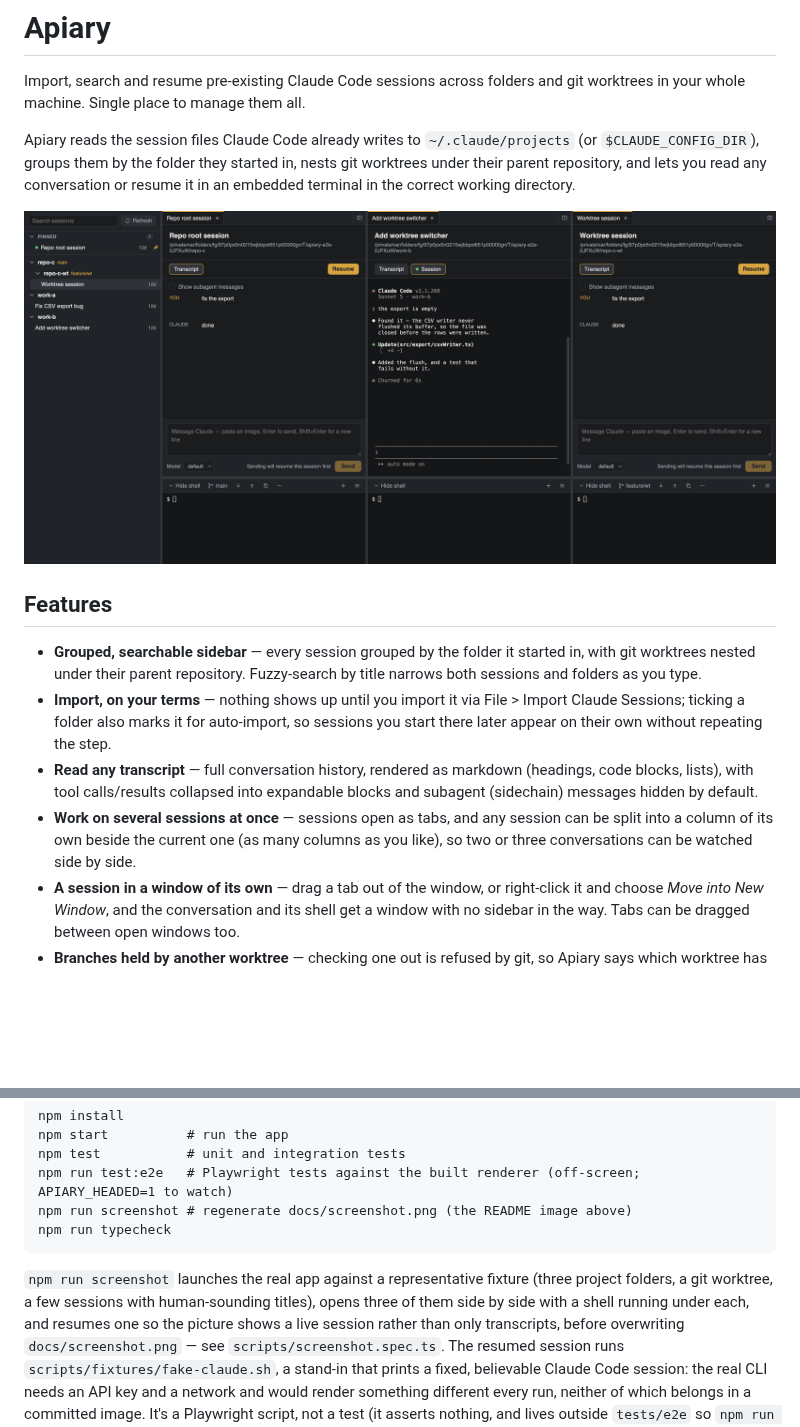
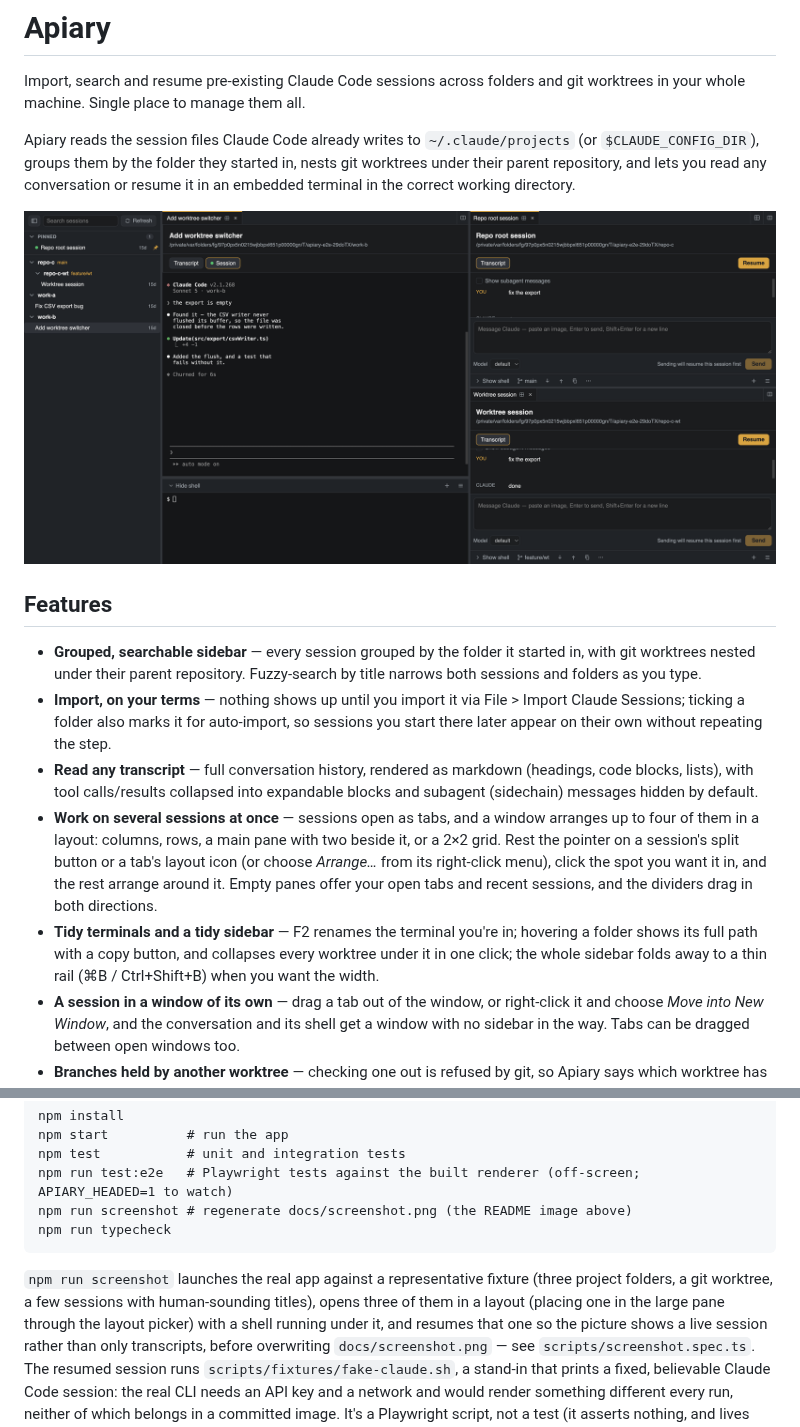
Before and after one commit to nuwanprabhath/apiary, a Markdown page: README.md, 2 parts joined by grey strips. GitHub-like rendering; pictures changed too: docs/screenshot.png; blank space fills up the shorter version.

Commit message:
docs: README screenshot and feature list show pane layouts (1.17.0)

```diff
--- a/README.md
+++ b/README.md
@@ -7,7 +7,7 @@ Apiary reads the session files Claude Code already writes to `~/.claude/projects
 worktrees under their parent repository, and lets you read any conversation or
 resume it in an embedded terminal in the correct working directory.
 
-![Apiary: a searchable sidebar with pinned and grouped sessions on the left, three sessions open side by side — the middle one a live Claude Code session, the others showing their transcripts — each with its own shell running underneath it](docs/screenshot.png)
+![Apiary: a searchable sidebar with pinned and grouped sessions on the left, three sessions arranged in a layout — a live Claude Code session in the large pane, two transcripts stacked beside it, and a shell running under the live one](docs/screenshot.png)
 
 ## Features
 
@@ -20,9 +20,15 @@ resume it in an embedded terminal in the correct working directory.
 - **Read any transcript** — full conversation history, rendered as markdown
   (headings, code blocks, lists), with tool calls/results collapsed into
   expandable blocks and subagent (sidechain) messages hidden by default.
-- **Work on several sessions at once** — sessions open as tabs, and any session can
-  be split into a column of its own beside the current one (as many columns as you
-  like), so two or three conversations can be watched side by side.
+- **Work on several sessions at once** — sessions open as tabs, and a window arranges up
+  to four of them in a layout: columns, rows, a main pane with two beside it, or a 2×2 grid.
+  Rest the pointer on a session's split button or a tab's layout icon (or choose *Arrange…*
+  from its right-click menu), click the spot you want it in, and the rest arrange around it.
+  Empty panes offer your open tabs and recent sessions, and the dividers drag in both
+  directions.
+- **Tidy terminals and a tidy sidebar** — F2 renames the terminal you're in; hovering a folder
+  shows its full path with a copy button, and collapses every worktree under it in one click;
+  the whole sidebar folds away to a thin rail (⌘B / Ctrl+Shift+B) when you want the width.
 - **A session in a window of its own** — drag a tab out of the window, or right-click it and
   choose *Move into New Window*, and the conversation and its shell get a window with no sidebar
   in the way. Tabs can be dragged between open windows too.
@@ -120,7 +126,8 @@ as long as the build requirements below are met.
 
 `npm run screenshot` launches the real app against a representative fixture (three
 project folders, a git worktree, a few sessions with human-sounding titles), opens
-three of them side by side with a shell running under each, and resumes one so the
+three of them in a layout (placing one in the large pane through the layout picker) with
+a shell running under it, and resumes that one so the
 picture shows a live session rather than only transcripts, before overwriting
 `docs/screenshot.png` — see `scripts/screenshot.spec.ts`. The resumed session runs
 `scripts/fixtures/fake-claude.sh`, a stand-in that prints a fixed, believable Claude
```
Also changed, not shown: 1 other file.
